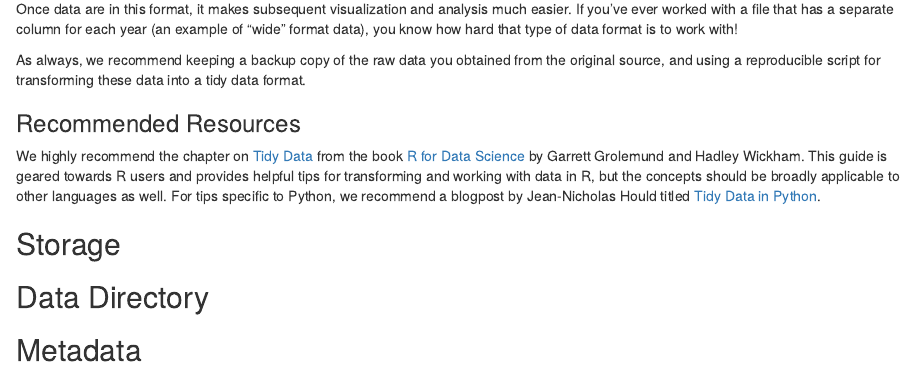
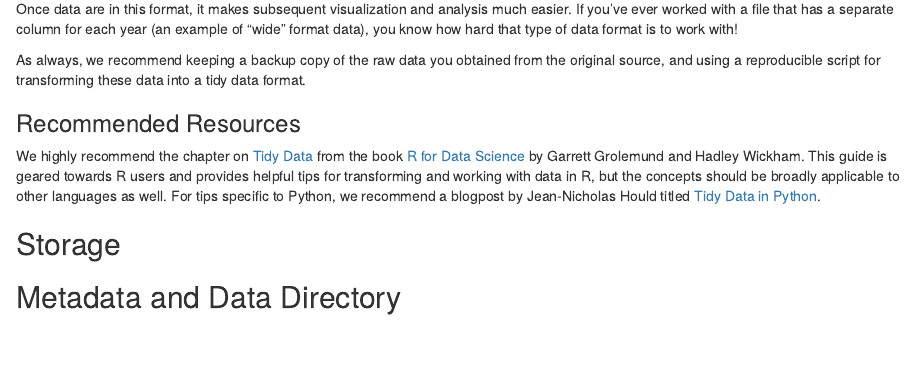
Before and after one commit to emlab-ucsb/SOP, an R Markdown document (02-data.Rmd): the page in a window 1100 px wide, from 760 px down. Rendered offline with R 4.5, knitr and Pandoc, with nearby package versions.

Commit message:
Update outline

```diff
--- a/02-data.Rmd
+++ b/02-data.Rmd
@@ -33,10 +33,8 @@ As always, we recommend keeping a backup copy of the raw data you obtained from
 
 We highly recommend the chapter on [Tidy Data](https://r4ds.had.co.nz/tidy-data.html) from the book [R for Data Science](https://r4ds.had.co.nz) by Garrett Grolemund and Hadley Wickham. This guide is geared towards R users and provides helpful tips for transforming and working with data in R, but the concepts should be broadly applicable to other languages as well. For tips specific to Python, we recommend a blogpost by Jean-Nicholas Hould titled [Tidy Data in Python](http://www.jeannicholashould.com/tidy-data-in-python.html).
 
+
 ## Storage
 
 
-## Data Directory
-
-
-## Metadata
+## Metadata and Data Directory
```
Also changed, not shown: 03-code.Rmd (+3 -0 lines), docs/search_index.json, 20 other files.
